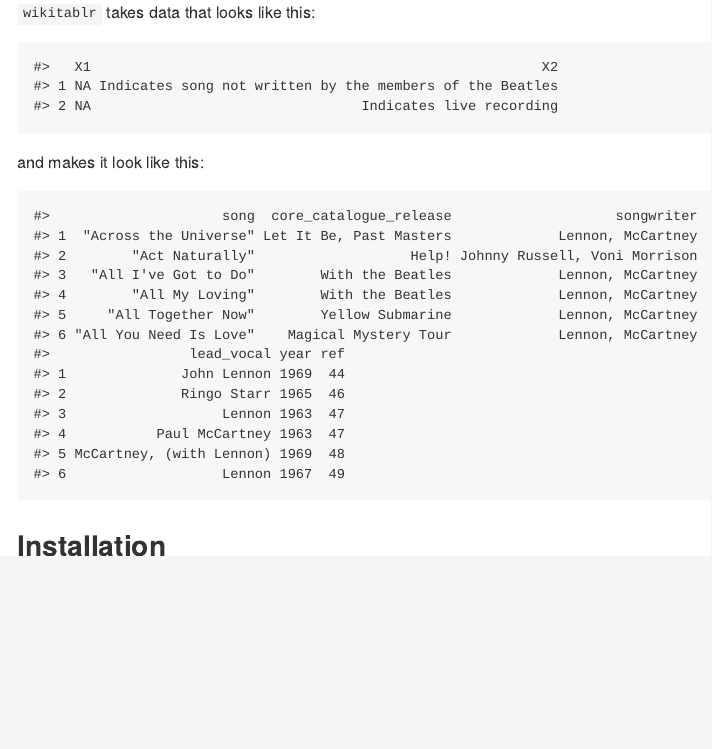
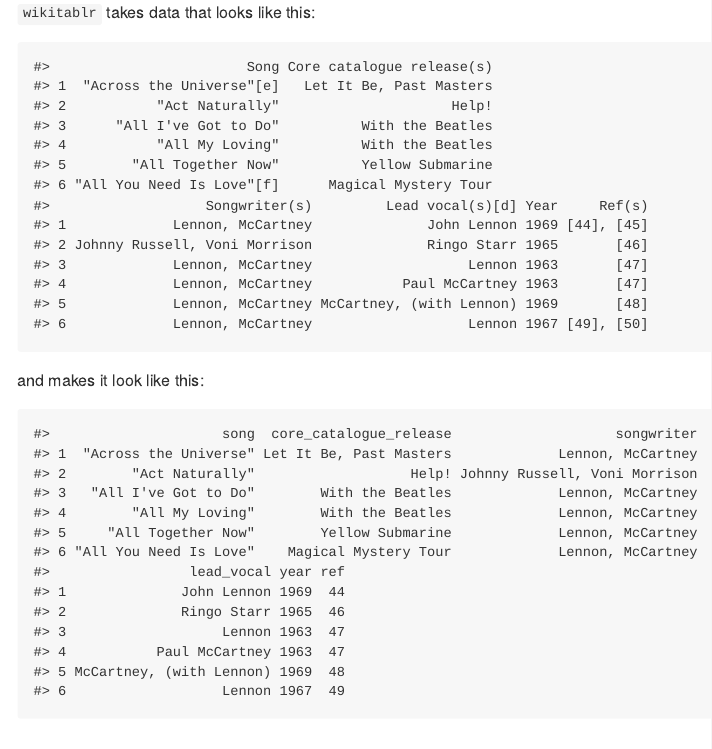
Before and after one commit to jkeast/wikitablr, an R Markdown document (README.Rmd): the page in a window 1100 px wide, from 200 px down. The pictures show the output file README.md that the author committed with the source, drawn offline in the style of GitHub; long lines of code are wrapped; badge pictures from the web are left out.

Commit message:
minor changes to readme

````diff
--- a/README.Rmd
+++ b/README.Rmd
@@ -25,7 +25,7 @@ knitr::opts_chunk$set(
 
 ```{r, warning = FALSE, message = FALSE, echo = FALSE}
 library(wikitablr)
-head(read_wiki_raw("https://en.wikipedia.org/wiki/List_of_songs_recorded_by_the_Beatles", 3))
+head(read_wiki_raw("https://en.wikipedia.org/wiki/List_of_songs_recorded_by_the_Beatles", 2))
 
 ```
 
````
Also changed, not shown: README.md, 1 other file.
